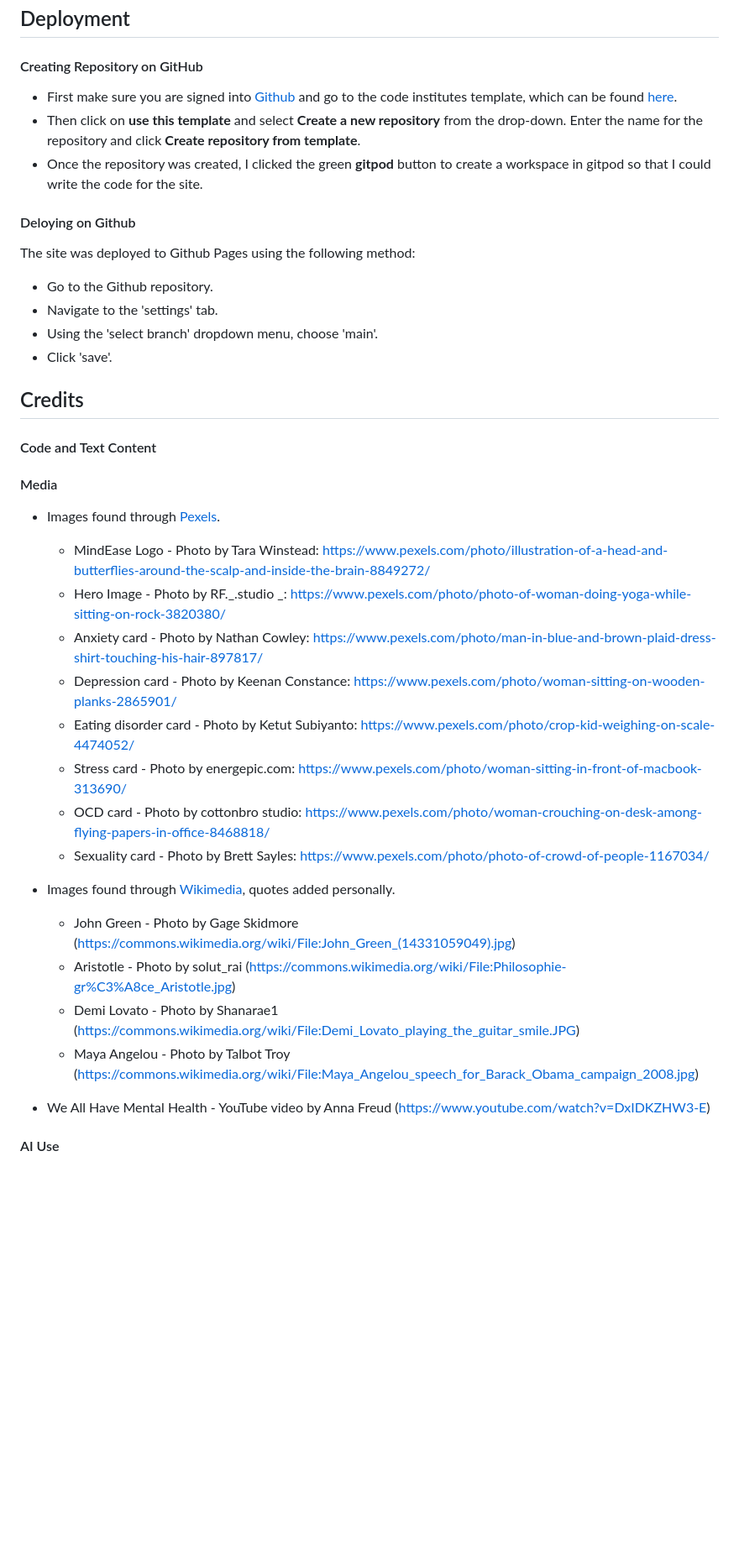
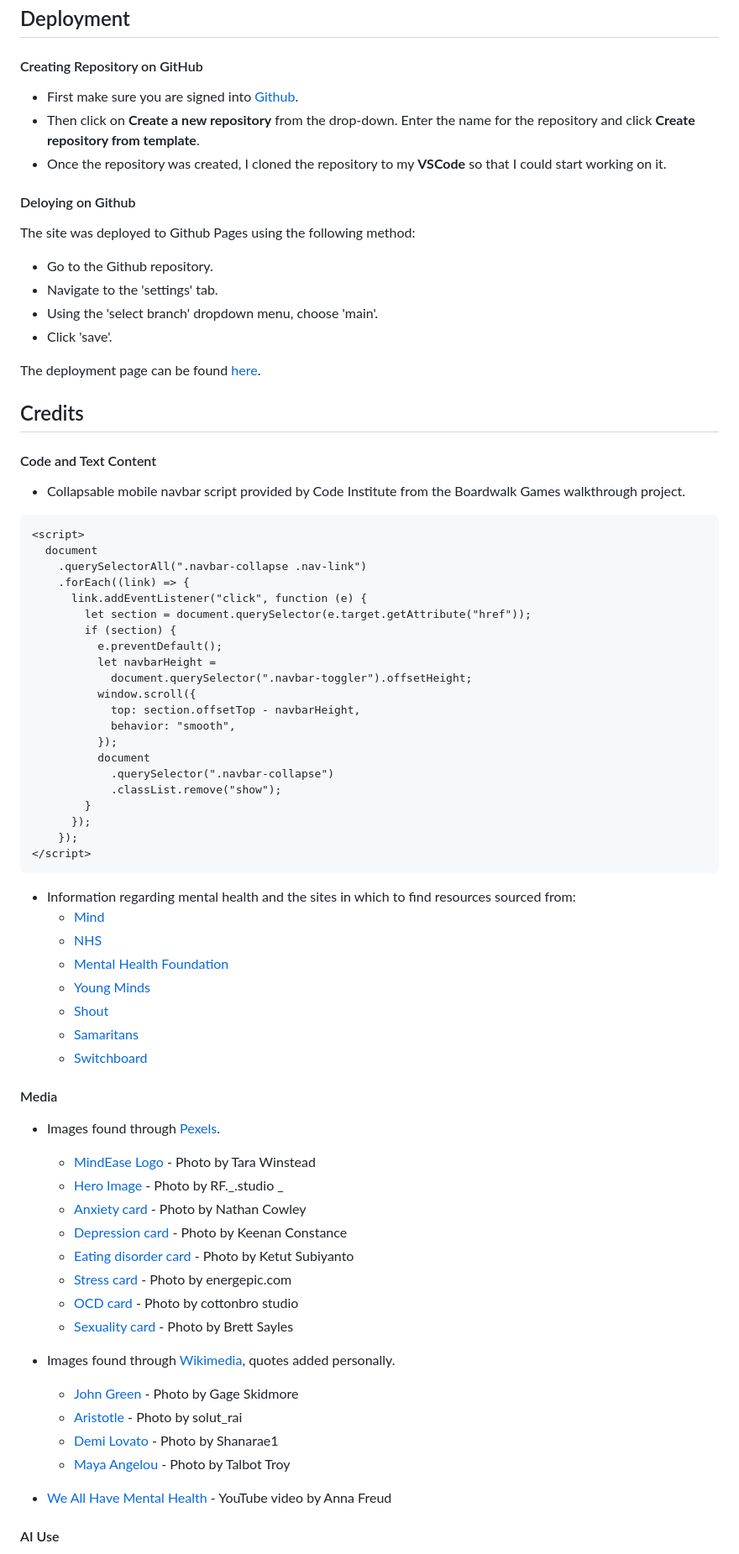
Before and after one commit to fspruce/mind-ease, a Markdown page: README.md, the part around one of its changes. Shown at 84% size. GitHub-like rendering; blank space fills up the shorter version.

Commit message:
Update credits section in README.md

````diff
--- a/README.md
+++ b/README.md
@@ -139,9 +148,9 @@ paste here you user story | what is visible to the user and what action they sho
 
 #### Creating Repository on GitHub
 
-- First make sure you are signed into [Github](https://github.com/) and go to the code institutes template, which can be found [here](https://github.com/Code-Institute-Org/gitpod-full-template).
-- Then click on **use this template** and select **Create a new repository** from the drop-down. Enter the name for the repository and click **Create repository from template**.
-- Once the repository was created, I clicked the green **gitpod** button to create a workspace in gitpod so that I could write the code for the site.
+- First make sure you are signed into [Github](https://github.com/).
+- Then click on **Create a new repository** from the drop-down. Enter the name for the repository and click **Create repository from template**.
+- Once the repository was created, I cloned the repository to my **VSCode** so that I could start working on it.
 
 #### Deloying on Github
 
@@ -152,29 +161,66 @@ The site was deployed to Github Pages using the following method:
 - Using the 'select branch' dropdown menu, choose 'main'.
 - Click 'save'.
 
+The deployment page can be found [here](https://fspruce.github.io/mind-ease/).
+
 ## Credits
 
 #### Code and Text Content
 
+- Collapsable mobile navbar script provided by Code Institute from the Boardwalk Games walkthrough project.
+
+```
+<script>
+  document
+    .querySelectorAll(".navbar-collapse .nav-link")
+    .forEach((link) => {
+      link.addEventListener("click", function (e) {
+        let section = document.querySelector(e.target.getAttribute("href"));
+        if (section) {
+          e.preventDefault();
+          let navbarHeight =
+            document.querySelector(".navbar-toggler").offsetHeight;
+          window.scroll({
+            top: section.offsetTop - navbarHeight,
+            behavior: "smooth",
+          });
+          document
+            .querySelector(".navbar-collapse")
+            .classList.remove("show");
+        }
+      });
+    });
+</script>
+```
+- Information regarding mental health and the sites in which to find resources sourced from:
+  - [Mind](https://www.mind.org.uk/)
+  - [NHS](https://www.nhs.uk/)
+  - [Mental Health Foundation](https://www.mentalhealth.org.uk/)
+  - [Young Minds](https://www.youngminds.org.uk/)
+  - [Shout](https://giveusashout.org/)
+  - [Samaritans](http://samaritans.org/)
+  - [Switchboard](https://switchboard.lgbt/)
 #### Media
 
 - Images found through [Pexels](http://www.pexels.com).
-  - MindEase Logo - Photo by Tara Winstead: https://www.pexels.com/photo/illustration-of-a-head-and-butterflies-around-the-scalp-and-inside-the-brain-8849272/
-  - Hero Image - Photo by RF._.studio _: https://www.pexels.com/photo/photo-of-woman-doing-yoga-while-sitting-on-rock-3820380/
-  - Anxiety card - Photo by Nathan Cowley: https://www.pexels.com/photo/man-in-blue-and-brown-plaid-dress-shirt-touching-his-hair-897817/
-  - Depression card - Photo by Keenan Constance: https://www.pexels.com/photo/woman-sitting-on-wooden-planks-2865901/
-  - Eating disorder card - Photo by Ketut Subiyanto: https://www.pexels.com/photo/crop-kid-weighing-on-scale-4474052/
-  - Stress card - Photo by energepic.com: https://www.pexels.com/photo/woman-sitting-in-front-of-macbook-313690/
-  - OCD card - Photo by cottonbro studio: https://www.pexels.com/photo/woman-crouching-on-desk-among-flying-papers-in-office-8468818/
-  - Sexuality card - Photo by Brett Sayles: https://www.pexels.com/photo/photo-of-crowd-of-people-1167034/
+
+  - [MindEase Logo](https://www.pexels.com/photo/illustration-of-a-head-and-butterflies-around-the-scalp-and-inside-the-brain-8849272/) - Photo by Tara Winstead
+  - [Hero Image](https://www.pexels.com/photo/photo-of-woman-doing-yoga-while-sitting-on-rock-3820380/) - Photo by RF._.studio _
+  - [Anxiety card](https://www.pexels.com/photo/man-in-blue-and-brown-plaid-dress-shirt-touching-his-hair-897817/) - Photo by Nathan Cowley
+  - [Depression card](https://www.pexels.com/photo/woman-sitting-on-wooden-planks-2865901/) - Photo by Keenan Constance
+  - [Eating disorder card](https://www.pexels.com/photo/crop-kid-weighing-on-scale-4474052/) - Photo by Ketut Subiyanto
+  - [Stress card](https://www.pexels.com/photo/woman-sitting-in-front-of-macbook-313690/) - Photo by energepic.com
+  - [OCD card](https://www.pexels.com/photo/woman-crouching-on-desk-among-flying-papers-in-office-8468818/) - Photo by cottonbro studio
+  - [Sexuality card](https://www.pexels.com/photo/photo-of-crowd-of-people-1167034/) - Photo by Brett Sayles
 
 - Images found through [Wikimedia](https://commons.wikimedia.org/wiki/Main_Page), quotes added personally.
-  - John Green - Photo by Gage Skidmore (https://commons.wikimedia.org/wiki/File:John_Green_(14331059049).jpg)
-  - Aristotle - Photo by solut_rai (https://commons.wikimedia.org/wiki/File:Philosophie-gr%C3%A8ce_Aristotle.jpg)
-  - Demi Lovato - Photo by Shanarae1 (https://commons.wikimedia.org/wiki/File:Demi_Lovato_playing_the_guitar_smile.JPG)
-  - Maya Angelou - Photo by Talbot Troy (https://commons.wikimedia.org/wiki/File:Maya_Angelou_speech_for_Barack_Obama_campaign_2008.jpg)
 
-- We All Have Mental Health - YouTube video by Anna Freud (https://www.youtube.com/watch?v=DxIDKZHW3-E)
+  - [John Green](https://commons.wikimedia.org/wiki/File:John_Green_(14331059049).jpg) - Photo by Gage Skidmore
+  - [Aristotle](https://commons.wikimedia.org/wiki/File:Philosophie-gr%C3%A8ce_Aristotle.jpg) - Photo by solut_rai
+  - [Demi Lovato](https://commons.wikimedia.org/wiki/File:Demi_Lovato_playing_the_guitar_smile.JPG) - Photo by Shanarae1
+  - [Maya Angelou](https://commons.wikimedia.org/wiki/File:Maya_Angelou_speech_for_Barack_Obama_campaign_2008.jpg) - Photo by Talbot Troy
+
+- [We All Have Mental Health](https://www.youtube.com/watch?v=DxIDKZHW3-E) - YouTube video by Anna Freud
 
 #### AI Use
 
````
Also changed, not shown: other parts of README.md (+11 -1 lines).
